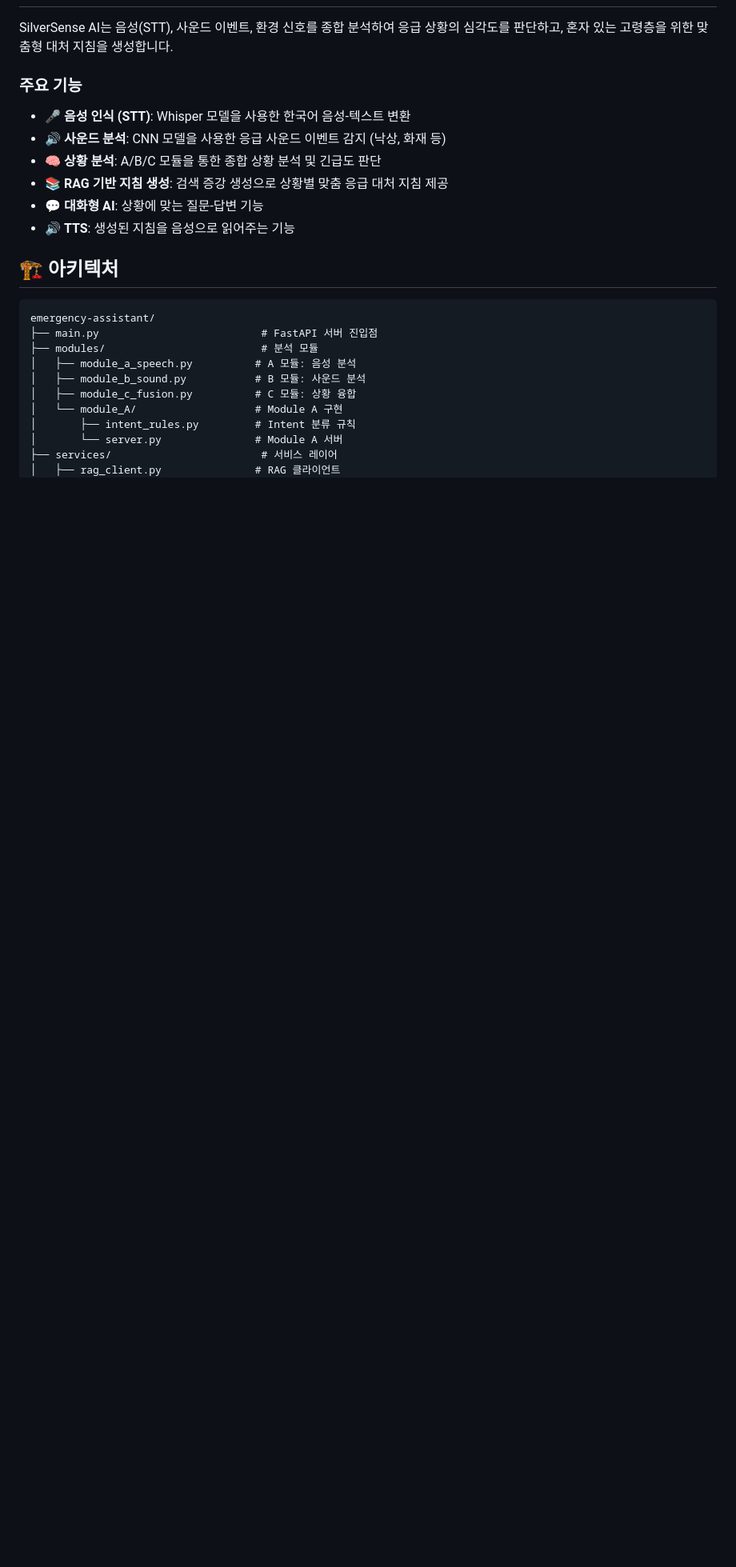
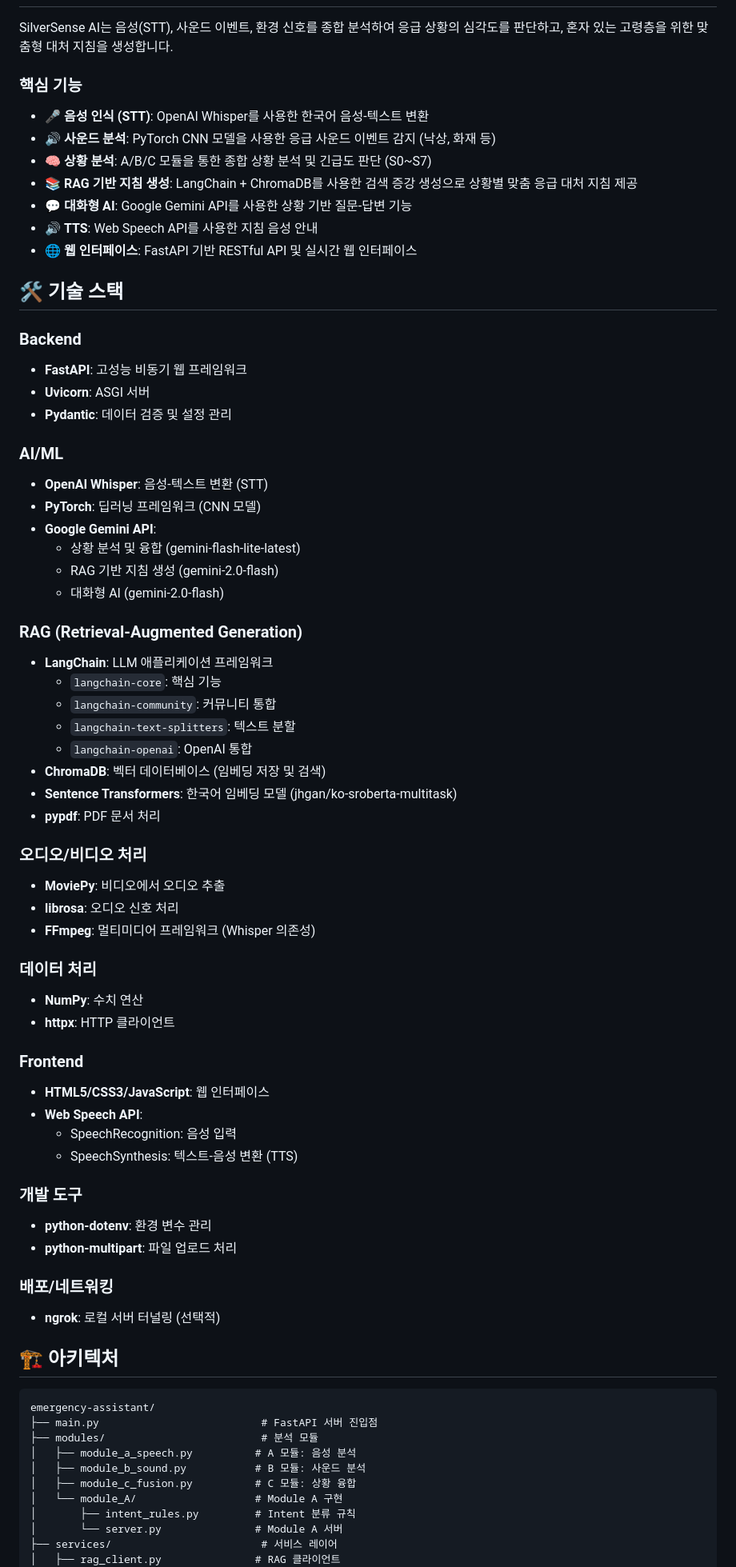
Before and after one commit to Esther021004/SilverSenseAI, a Markdown page: README.md, the part around the change printed below. Shown: that part at 80% size. Rendered like a GitHub page; blank space fills up the shorter version.

Commit message:
readme_수정

```diff
--- a/README.md
+++ b/README.md
@@ -6,14 +6,62 @@
 
 SilverSense AI는 음성(STT), 사운드 이벤트, 환경 신호를 종합 분석하여 응급 상황의 심각도를 판단하고, 혼자 있는 고령층을 위한 맞춤형 대처 지침을 생성합니다.
 
-### 주요 기능
+### 핵심 기능
 
-- 🎤 **음성 인식 (STT)**: Whisper 모델을 사용한 한국어 음성-텍스트 변환
-- 🔊 **사운드 분석**: CNN 모델을 사용한 응급 사운드 이벤트 감지 (낙상, 화재 등)
-- 🧠 **상황 분석**: A/B/C 모듈을 통한 종합 상황 분석 및 긴급도 판단
-- 📚 **RAG 기반 지침 생성**: 검색 증강 생성으로 상황별 맞춤 응급 대처 지침 제공
-- 💬 **대화형 AI**: 상황에 맞는 질문-답변 기능
-- 🔊 **TTS**: 생성된 지침을 음성으로 읽어주는 기능
+- 🎤 **음성 인식 (STT)**: OpenAI Whisper를 사용한 한국어 음성-텍스트 변환
+- 🔊 **사운드 분석**: PyTorch CNN 모델을 사용한 응급 사운드 이벤트 감지 (낙상, 화재 등)
+- 🧠 **상황 분석**: A/B/C 모듈을 통한 종합 상황 분석 및 긴급도 판단 (S0~S7)
+- 📚 **RAG 기반 지침 생성**: LangChain + ChromaDB를 사용한 검색 증강 생성으로 상황별 맞춤 응급 대처 지침 제공
+- 💬 **대화형 AI**: Google Gemini API를 사용한 상황 기반 질문-답변 기능
+- 🔊 **TTS**: Web Speech API를 사용한 지침 음성 안내
+- 🌐 **웹 인터페이스**: FastAPI 기반 RESTful API 및 실시간 웹 인터페이스
+
+## 🛠️ 기술 스택
+
+### Backend
+- **FastAPI**: 고성능 비동기 웹 프레임워크
+- **Uvicorn**: ASGI 서버
+- **Pydantic**: 데이터 검증 및 설정 관리
+
+### AI/ML
+- **OpenAI Whisper**: 음성-텍스트 변환 (STT)
+- **PyTorch**: 딥러닝 프레임워크 (CNN 모델)
+- **Google Gemini API**:
+  - 상황 분석 및 융합 (gemini-flash-lite-latest)
+  - RAG 기반 지침 생성 (gemini-2.0-flash)
+  - 대화형 AI (gemini-2.0-flash)
+
+### RAG (Retrieval-Augmented Generation)
+- **LangChain**: LLM 애플리케이션 프레임워크
+  - `langchain-core`: 핵심 기능
+  - `langchain-community`: 커뮤니티 통합
+  - `langchain-text-splitters`: 텍스트 분할
+  - `langchain-openai`: OpenAI 통합
+- **ChromaDB**: 벡터 데이터베이스 (임베딩 저장 및 검색)
+- **Sentence Transformers**: 한국어 임베딩 모델 (jhgan/ko-sroberta-multitask)
+- **pypdf**: PDF 문서 처리
+
+### 오디오/비디오 처리
+- **MoviePy**: 비디오에서 오디오 추출
+- **librosa**: 오디오 신호 처리
+- **FFmpeg**: 멀티미디어 프레임워크 (Whisper 의존성)
+
+### 데이터 처리
+- **NumPy**: 수치 연산
+- **httpx**: HTTP 클라이언트
+
+### Frontend
+- **HTML5/CSS3/JavaScript**: 웹 인터페이스
+- **Web Speech API**:
+  - SpeechRecognition: 음성 입력
+  - SpeechSynthesis: 텍스트-음성 변환 (TTS)
+
+### 개발 도구
+- **python-dotenv**: 환경 변수 관리
+- **python-multipart**: 파일 업로드 처리
+
+### 배포/네트워킹
+- **ngrok**: 로컬 서버 터널링 (선택적)
 
 ## 🏗️ 아키텍처
 
```
Also changed, not shown: other parts of README.md (+100 -27 lines).
